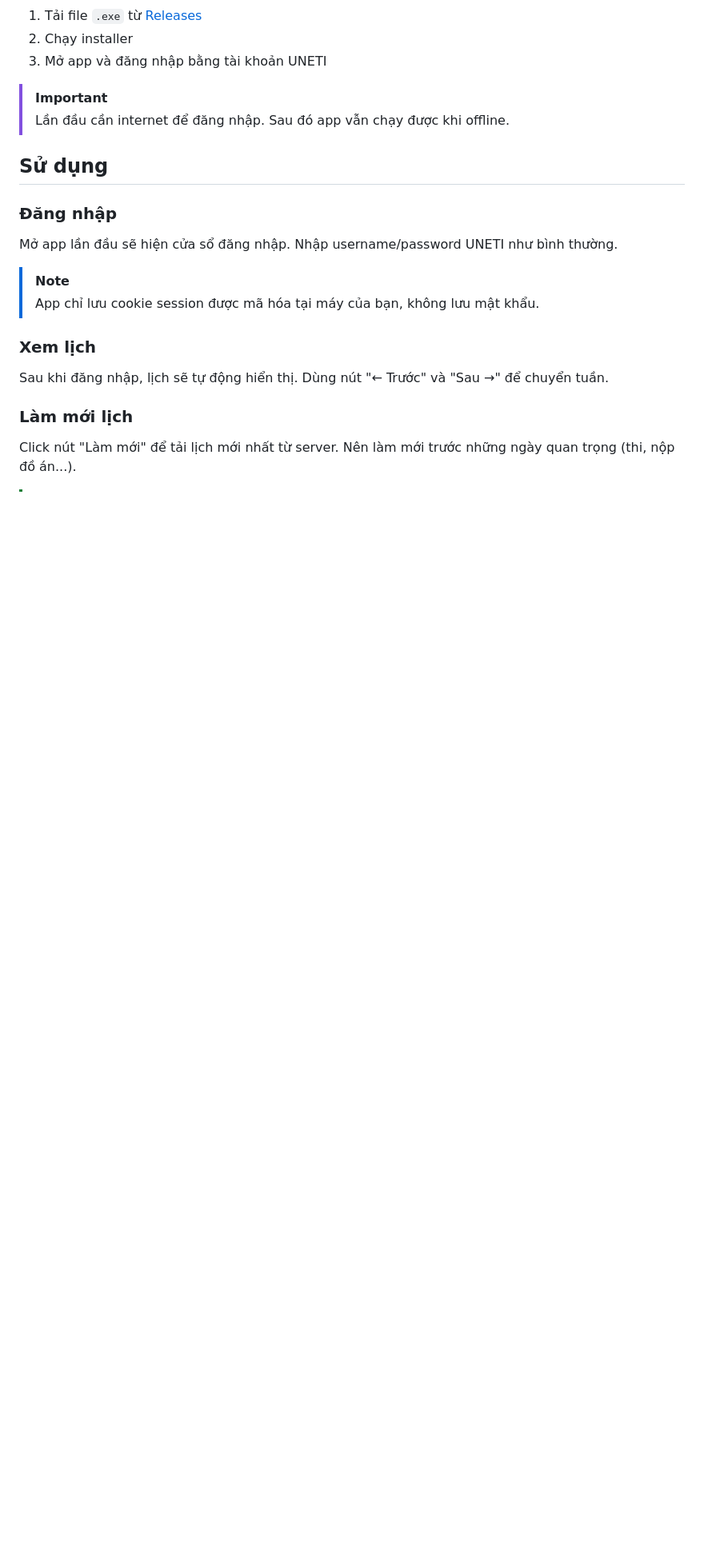
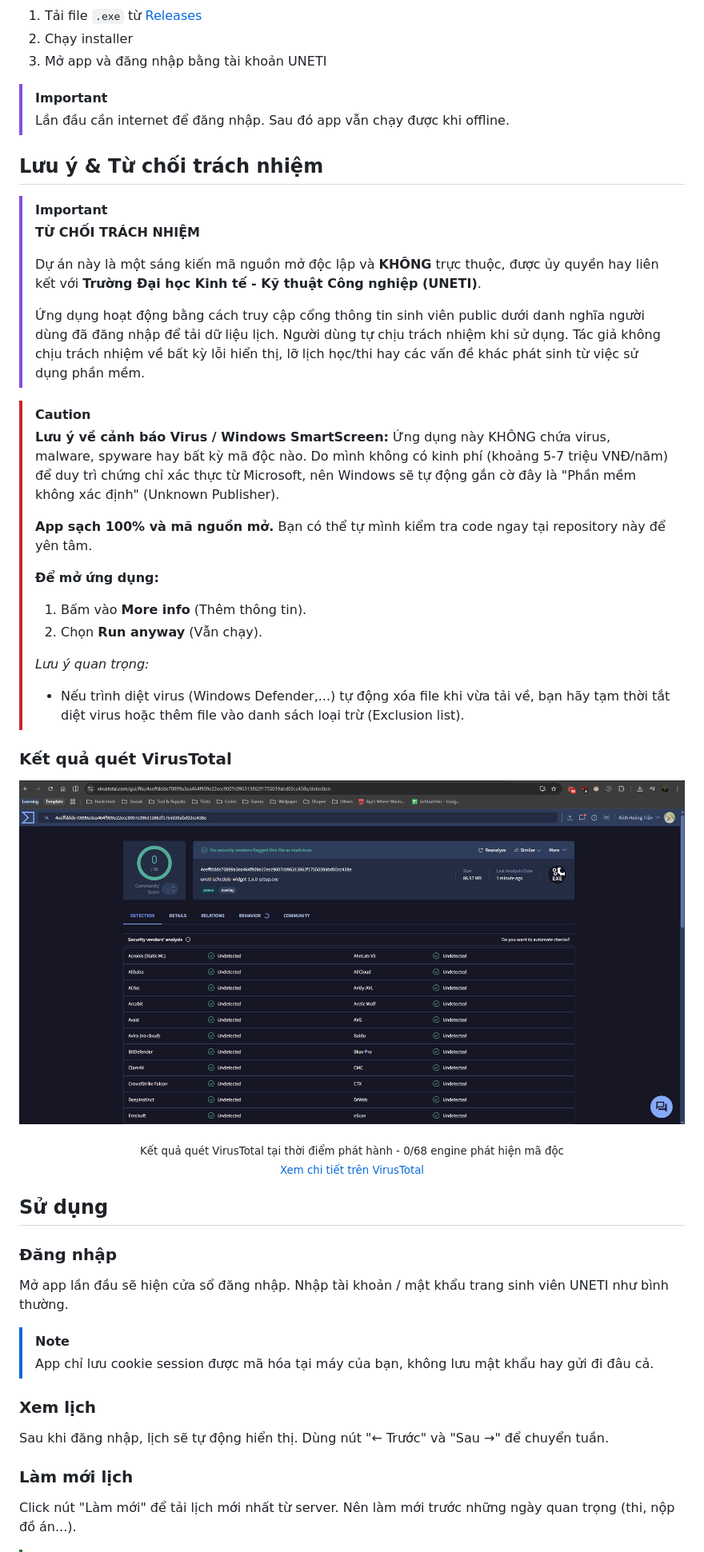
Before and after one commit to hoaug-tran/uneti-schedule-app, a Markdown page: README.md, the part around one of its changes. Shown at 80% size. Drawn GitHub-style; pictures changed too: assets/img/virustotal.png (added); blank space fills up the shorter version.

Commit message:
docs: update README and move screenshots to assets [skip ci]

```diff
--- a/README.md
+++ b/README.md
@@ -38,14 +52,51 @@ App tự động làm mới lịch mỗi giờ, nên lịch luôn cập nhật.
 > [!IMPORTANT]
 > Lần đầu cần internet để đăng nhập. Sau đó app vẫn chạy được khi offline.
 
+## Lưu ý & Từ chối trách nhiệm
+
+> [!IMPORTANT]
+> **TỪ CHỐI TRÁCH NHIỆM**
+>
+> Dự án này là một sáng kiến mã nguồn mở độc lập và **KHÔNG** trực thuộc, được ủy quyền hay liên kết với **Trường Đại học Kinh tế - Kỹ thuật Công nghiệp (UNETI)**.
+>
+> Ứng dụng hoạt động bằng cách truy cập cổng thông tin sinh viên public dưới danh nghĩa người dùng đã đăng nhập để tải dữ liệu lịch. Người dùng tự chịu trách nhiệm khi sử dụng. Tác giả không chịu trách nhiệm về bất kỳ lỗi hiển thị, lỡ lịch học/thi hay các vấn đề khác phát sinh từ việc sử dụng phần mềm.
+
+> [!CAUTION]
+> **Lưu ý về cảnh báo Virus / Windows SmartScreen:**
+> Ứng dụng này KHÔNG chứa virus, malware, spyware hay bất kỳ mã độc nào. Do mình không có kinh phí (khoảng 5-7 triệu VNĐ/năm) để duy trì chứng chỉ xác thực từ Microsoft, nên Windows sẽ tự động gắn cờ đây là "Phần mềm không xác định" (Unknown Publisher).
+>
+> **App sạch 100% và mã nguồn mở.** Bạn có thể tự mình kiểm tra code ngay tại repository này để yên tâm.
+>
+> **Để mở ứng dụng:**
+> 1. Bấm vào **More info** (Thêm thông tin).
+> 2. Chọn **Run anyway** (Vẫn chạy).
+>
+> *Lưu ý quan trọng:*
+> - Nếu trình diệt virus (Windows Defender,...) tự động xóa file khi vừa tải về, bạn hãy tạm thời tắt diệt virus hoặc thêm file vào danh sách loại trừ (Exclusion list).
+
+### Kết quả quét VirusTotal
+
+<p align="center">
+  <img src="assets/img/virustotal.png" width="100%" />
+</p>
+
+<p align="center">
+  <sub>
+    Kết quả quét VirusTotal tại thời điểm phát hành - 0/68 engine phát hiện mã độc  <br>
+    <a href="https://www.virustotal.com/gui/file/4eeffddde70899a3ea464f909e22ecc9007c096313862f1755039abd02cc438e/detection" target="_blank">
+      Xem chi tiết trên VirusTotal
+    </a>
+  </sub>
+</p>
+
 ## Sử dụng
 
 ### Đăng nhập
 
-Mở app lần đầu sẽ hiện cửa sổ đăng nhập. Nhập username/password UNETI như bình thường.
+Mở app lần đầu sẽ hiện cửa sổ đăng nhập. Nhập tài khoản / mật khẩu trang sinh viên UNETI như bình thường.
 
 > [!NOTE]
-> App chỉ lưu cookie session được mã hóa tại máy của bạn, không lưu mật khẩu.
+> App chỉ lưu cookie session được mã hóa tại máy của bạn, không lưu mật khẩu hay gửi đi đâu cả.
 
 ### Xem lịch
 
```
Also changed, not shown: other parts of README.md (+26 -12 lines), README.en.md (+52 -2 lines), assets/img/screenshot1.png (renamed from screenshot.png), assets/img/screenshot2.png (added).
